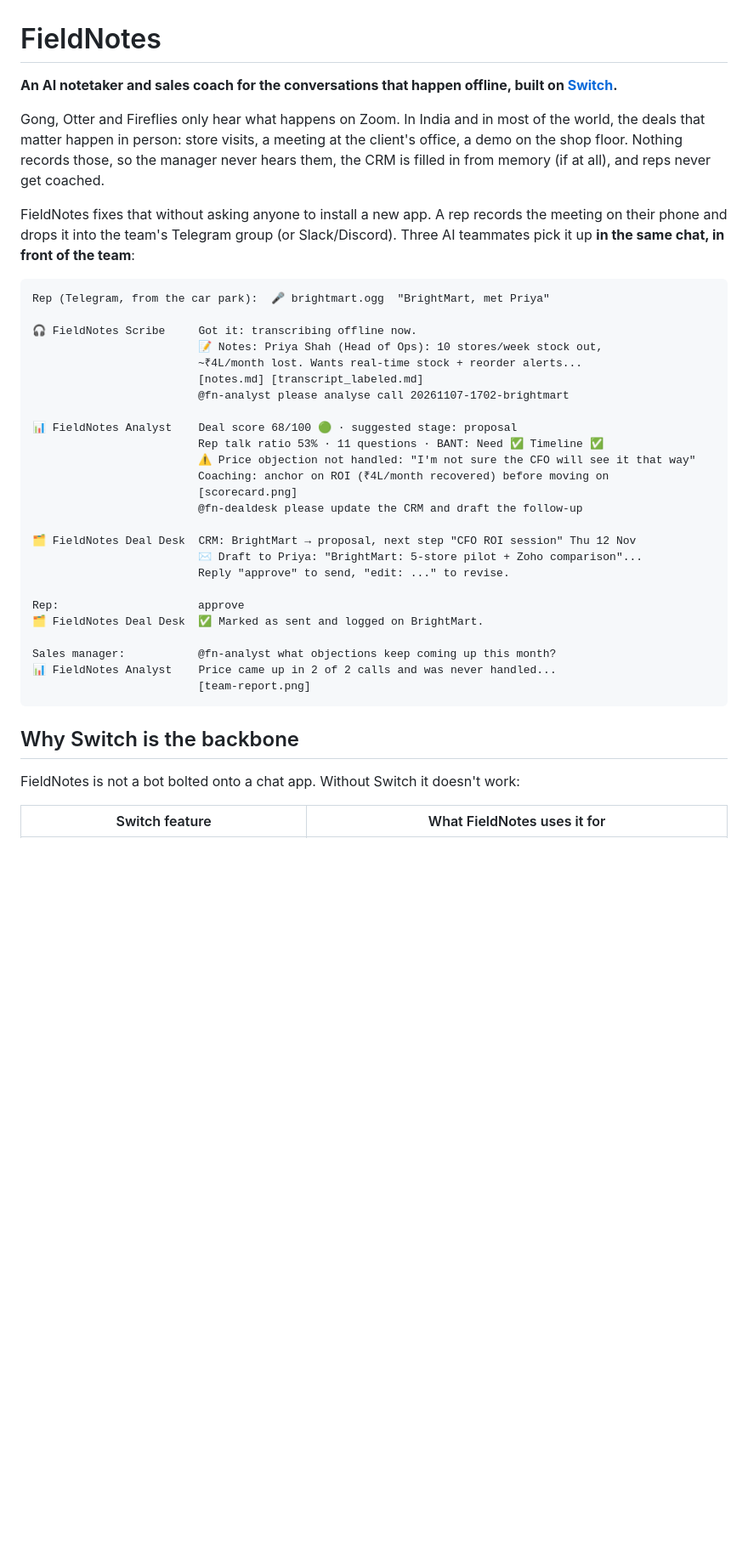
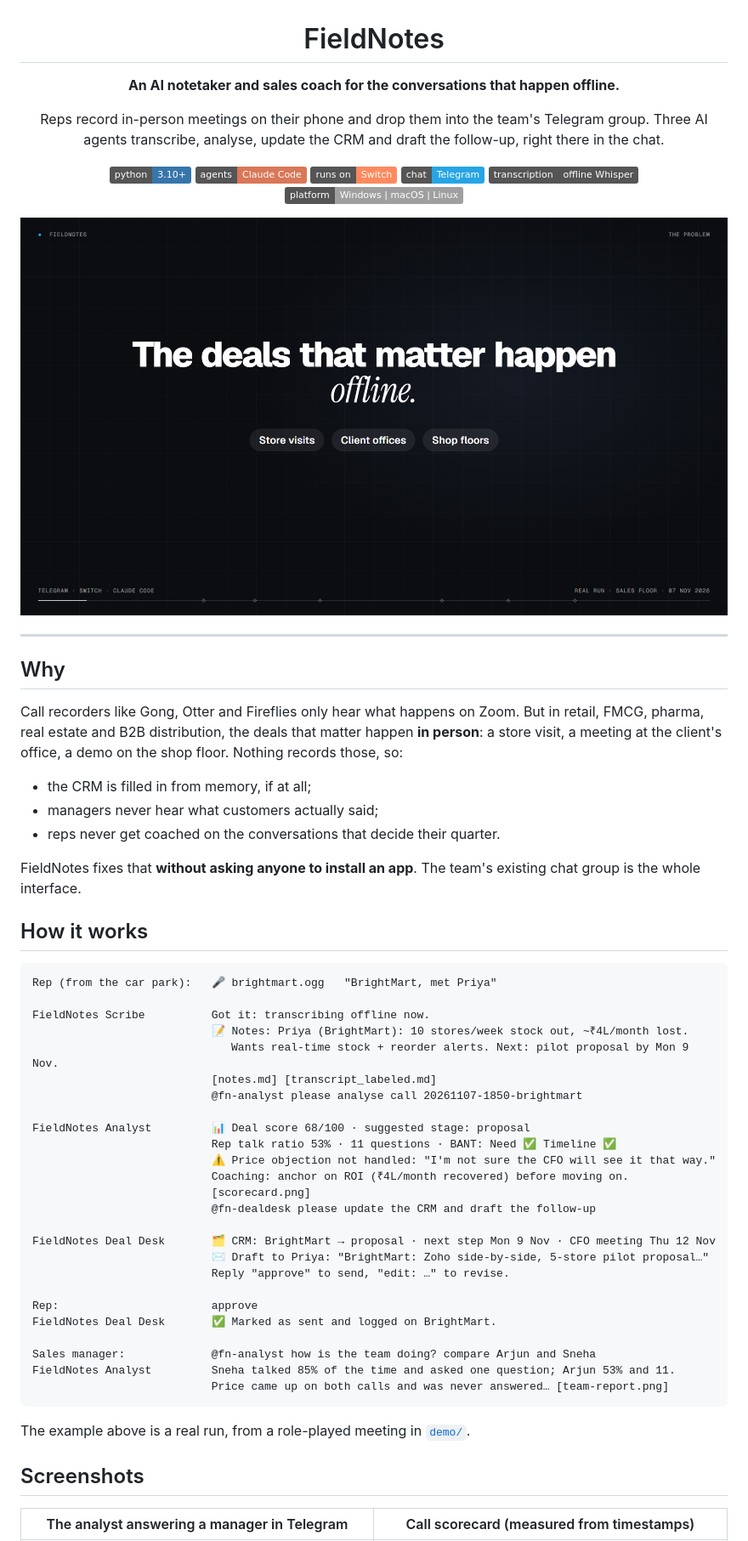
Before and after one commit to Dupahar/FieldNotes, a Markdown page: README.md, the part around one of its changes. Shown at 85% size. Rendered like a GitHub page; pictures changed too: docs/images/banner.png (added); badges without logos; blank space fills up the shorter version.

````diff
--- a/README.md
+++ b/README.md
@@ -1,47 +3,69 @@
 # FieldNotes
 
-**An AI notetaker and sales coach for the conversations that happen offline, built on [Switch](https://github.com/sandbox-quantum/switch).**
+**An AI notetaker and sales coach for the conversations that happen offline.**
 
-Gong, Otter and Fireflies only hear what happens on Zoom. In India and in most of the world,
-the deals that matter happen in person: store visits, a meeting at the client's office,
-a demo on the shop floor. Nothing records those, so the manager never hears them, the CRM
-is filled in from memory (if at all), and reps never get coached.
+Reps record in-person meetings on their phone and drop them into the team's Telegram group.
+Three AI agents transcribe, analyse, update the CRM and draft the follow-up, right there in the chat.
 
-FieldNotes fixes that without asking anyone to install a new app. A rep records the meeting on
-their phone and drops it into the team's Telegram group (or Slack/Discord). Three AI
-teammates pick it up **in the same chat, in front of the team**:
+![Python](https://img.shields.io/badge/python-3.10%2B-3776AB?logo=python&logoColor=white)
+![Claude Code](https://img.shields.io/badge/agents-Claude%20Code-D97757)
+![Switch](https://img.shields.io/badge/runs%20on-Switch-FF895E)
+![Telegram](https://img.shields.io/badge/chat-Telegram-26A5E4?logo=telegram&logoColor=white)
+![Whisper](https://img.shields.io/badge/transcription-offline%20Whisper-555)
+![Platforms](https://img.shields.io/badge/platform-Windows%20%7C%20macOS%20%7C%20Linux-lightgrey)
 
-```
-Rep (Telegram, from the car park):  🎤 brightmart.ogg  "BrightMart, met Priya"
+<img src="docs/images/banner.png" alt="The deals that matter happen offline" width="860">
 
-🎧 FieldNotes Scribe     Got it: transcribing offline now.
-                         📝 Notes: Priya Shah (Head of Ops): 10 stores/week stock out,
-                         ~₹4L/month lost. Wants real-time stock + reorder alerts...
-                         [notes.md] [transcript_labeled.md]
-                         @fn-analyst please analyse call 20261107-1702-brightmart
+</div>
 
-📊 FieldNotes Analyst    Deal score 68/100 🟢 · suggested stage: proposal
-                         Rep talk ratio 53% · 11 questions · BANT: Need ✅ Timeline ✅
-                         ⚠️ Price objection not handled: "I'm not sure the CFO will see it that way"
-                         Coaching: anchor on ROI (₹4L/month recovered) before moving on
-                         [scorecard.png]
-                         @fn-dealdesk please update the CRM and draft the follow-up
+---
 
-🗂 FieldNotes Deal Desk  CRM: BrightMart → proposal, next step "CFO ROI session" Thu 12 Nov
-                         ✉️ Draft to Priya: "BrightMart: 5-store pilot + Zoho comparison"...
-                         Reply "approve" to send, "edit: ..." to revise.
+## Why
 
-Rep:                     approve
-🗂 FieldNotes Deal Desk  ✅ Marked as sent and logged on BrightMart.
+Call recorders like Gong, Otter and Fireflies only hear what happens on Zoom. But in retail, FMCG,
+pharma, real estate and B2B distribution, the deals that matter happen **in person**: a store visit,
+a meeting at the client's office, a demo on the shop floor. Nothing records those, so:
 
-Sales manager:           @fn-analyst what objections keep coming up this month?
-📊 FieldNotes Analyst    Price came up in 2 of 2 calls and was never handled...
-                         [team-report.png]
+- the CRM is filled in from memory, if at all;
+- managers never hear what customers actually said;
+- reps never get coached on the conversations that decide their quarter.
+
+FieldNotes fixes that **without asking anyone to install an app**. The team's existing chat group is
+the whole interface.
+
+## How it works
+
+```text
+Rep (from the car park):   🎤 brightmart.ogg   "BrightMart, met Priya"
+
+FieldNotes Scribe          Got it: transcribing offline now.
+                           📝 Notes: Priya (BrightMart): 10 stores/week stock out, ~₹4L/month lost.
+                              Wants real-time stock + reorder alerts. Next: pilot proposal by Mon 9 Nov.
+                           [notes.md] [transcript_labeled.md]
+                           @fn-analyst please analyse call 20261107-1850-brightmart
+
+FieldNotes Analyst         📊 Deal score 68/100 · suggested stage: proposal
+                           Rep talk ratio 53% · 11 questions · BANT: Need ✅ Timeline ✅
+                           ⚠️ Price objection not handled: "I'm not sure the CFO will see it that way."
+                           Coaching: anchor on ROI (₹4L/month recovered) before moving on.
+                           [scorecard.png]
+                           @fn-dealdesk please update the CRM and draft the follow-up
+
+FieldNotes Deal Desk       🗂 CRM: BrightMart → proposal · next step Mon 9 Nov · CFO meeting Thu 12 Nov
+                           ✉️ Draft to Priya: "BrightMart: Zoho side-by-side, 5-store pilot proposal…"
+                           Reply "approve" to send, "edit: …" to revise.
+
+Rep:                       approve
+FieldNotes Deal Desk       ✅ Marked as sent and logged on BrightMart.
+
+Sales manager:             @fn-analyst how is the team doing? compare Arjun and Sneha
+FieldNotes Analyst         Sneha talked 85% of the time and asked one question; Arjun 53% and 11.
+                           Price came up on both calls and was never answered… [team-report.png]
 ```
 
-## Why Switch is the backbone
+The example above is a real run, from a role-played meeting in [`demo/`](demo/).
 
-FieldNotes is not a bot bolted onto a chat app. Without Switch it doesn't work:
+## Screenshots
 
-| Switch feature | What FieldNotes uses it for |
+| The analyst answering a manager in Telegram | Call scorecard (measured from timestamps) |
 |---|---|
````
Also changed, not shown: other parts of README.md (+130 -87 lines), docs/images/deal-desk.png (added), docs/images/scorecard.png (added), docs/images/team-report.png (added), docs/images/telegram-analyst.png (added).
